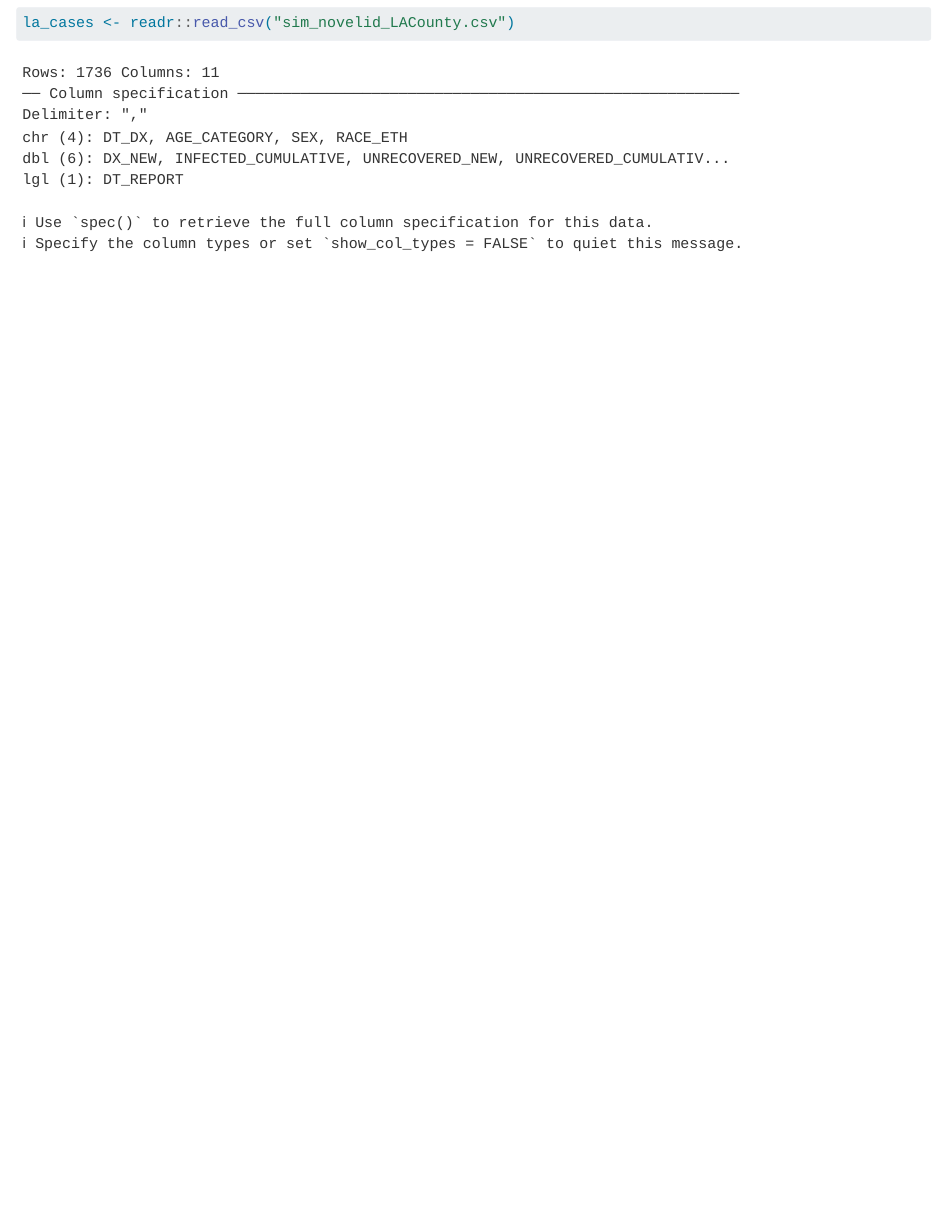
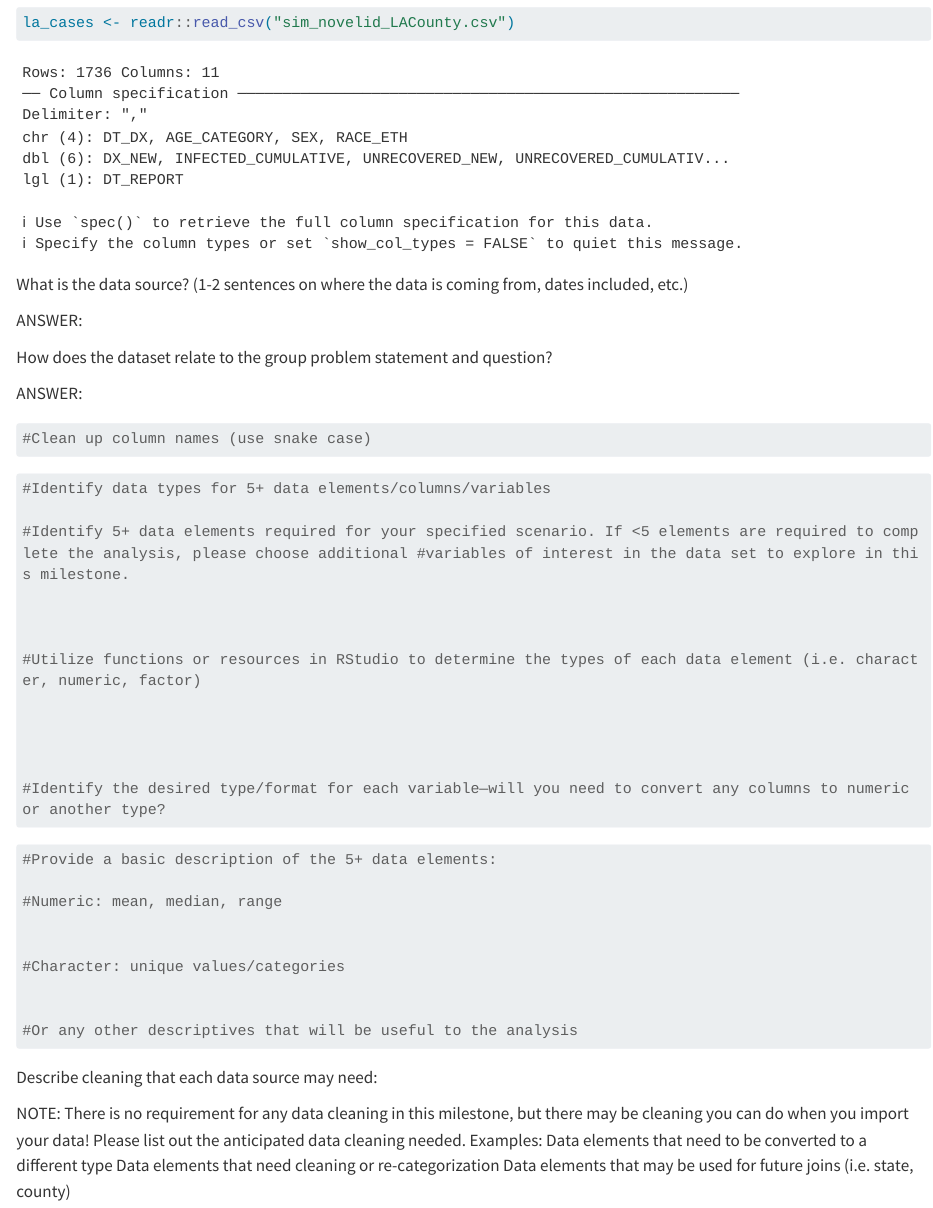
Before and after one commit to dmbisbee/ph251group4, a Quarto document (milestone2.qmd): the page in a window 1100 px wide, from 660 px down. Rendered offline with R 4.5, knitr and Pandoc in place of Quarto, with nearby package versions; long lines of code are wrapped.

Commit message:
added Milestone #2 Details

````diff
--- a/milestone2.qmd
+++ b/milestone2.qmd
@@ -18,3 +18,67 @@ la_cases <- readr::read_csv("sim_novelid_LACounty.csv")
 
 
 ```
+
+What is the data source? (1-2 sentences on where the data is coming from, dates included, etc.)
+
+ANSWER:
+
+How does the dataset relate to the group problem statement and question?
+
+ANSWER:
+
+
+
+```{r}
+#Clean up column names (use snake case)
+
+
+
+```
+
+
+
+
+```{r}
+#Identify data types for 5+ data elements/columns/variables
+
+#Identify 5+ data elements required for your specified scenario. If <5 elements are required to complete the analysis, please choose additional #variables of interest in the data set to explore in this milestone.
+
+
+
+#Utilize functions or resources in RStudio to determine the types of each data element (i.e. character, numeric, factor)
+
+
+
+
+#Identify the desired type/format for each variable—will you need to convert any columns to numeric or another type?
+
+
+
+```
+
+
+
+
+```{r}
+#Provide a basic description of the 5+ data elements:
+
+#Numeric: mean, median, range
+
+
+#Character: unique values/categories
+
+
+#Or any other descriptives that will be useful to the analysis
+
+
+
+```
+
+Describe cleaning that each data source may need:
+
+NOTE: There is no requirement for any data cleaning in this milestone, but there may be cleaning you can do when you import your data! Please list out the anticipated data cleaning needed.
+Examples:
+Data elements that need to be converted to a different type
+Data elements that need cleaning or re-categorization
+Data elements that may be used for future joins (i.e. state, county)
````
Also changed, not shown: milestone2.html.
